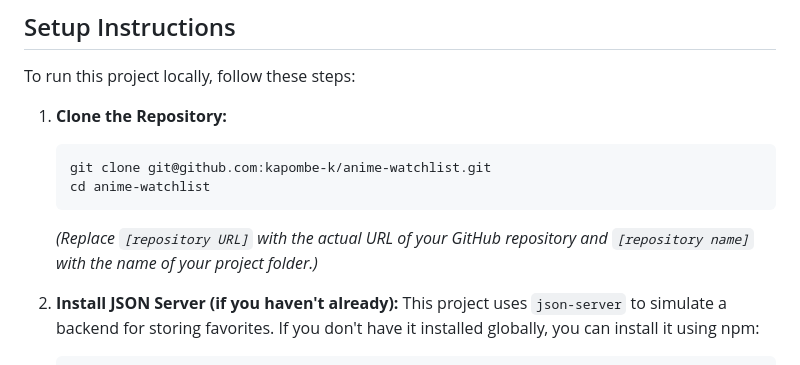
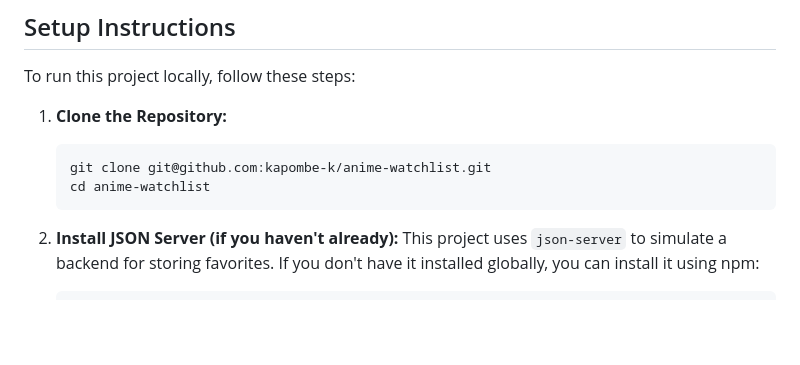
Before and after one commit to kapombe-k/anime-watchlist, a Markdown page: README.md, the part around the change. GitHub-like rendering; blank space fills up the shorter version.

````diff
--- a/README.md
+++ b/README.md
@@ -32,8 +32,6 @@ To run this project locally, follow these steps:
     git clone git@github.com:kapombe-k/anime-watchlist.git
     cd anime-watchlist
     ```
-    *(Replace `[repository URL]` with the actual URL of your GitHub repository and `[repository name]` with the name of your project folder.)*
-
 2.  **Install JSON Server (if you haven't already):**
     This project uses `json-server` to simulate a backend for storing favorites. If you don't have it installed globally, you can install it using npm:
     ```bash
````
